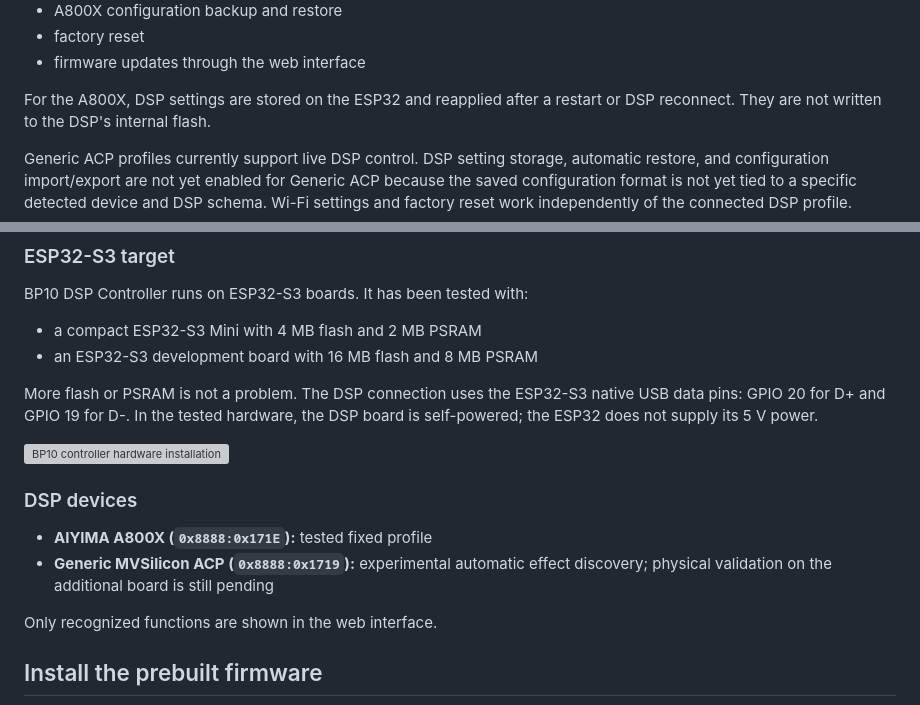
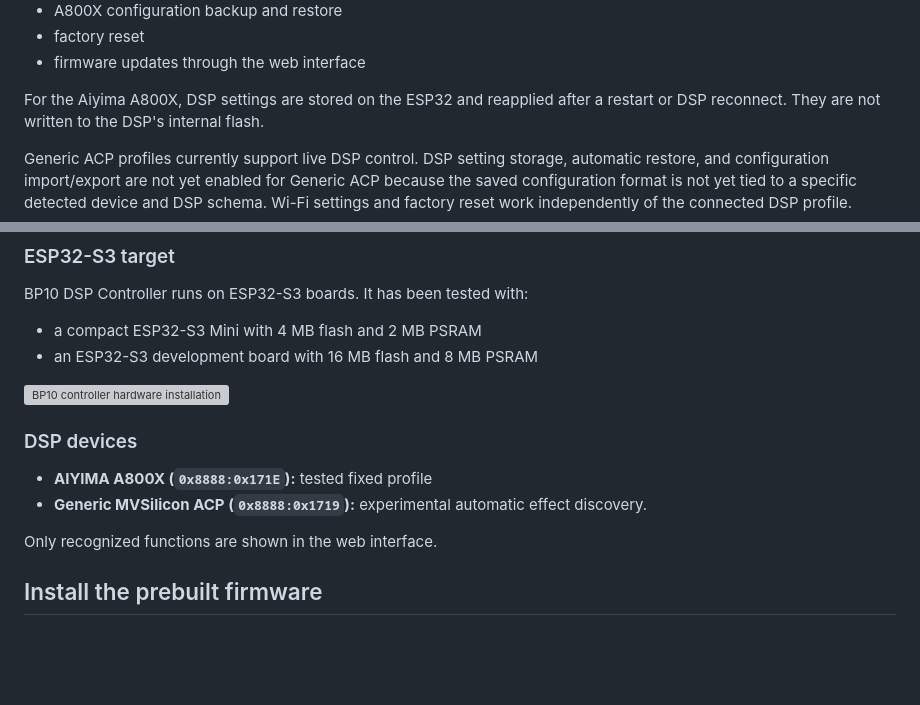
Before and after one commit to CobbyCode/bp10-dsp-controller, a Markdown page: README.md, 2 parts joined by grey strips. Drawn GitHub-style; blank space fills up the shorter version; grey boxes are pictures that could not be loaded.

```diff
--- a/README.md
+++ b/README.md
@@ -19,7 +19,7 @@ Depending on the connected DSP, the controller provides:
 - factory reset
 - firmware updates through the web interface
 
-For the A800X, DSP settings are stored on the ESP32 and reapplied after a
+For the Aiyima A800X, DSP settings are stored on the ESP32 and reapplied after a
 restart or DSP reconnect. They are not written to the DSP's internal flash.
 
 Generic ACP profiles currently support live DSP control. DSP setting storage,
@@ -46,17 +46,13 @@ BP10 DSP Controller runs on ESP32-S3 boards. It has been tested with:
 - a compact ESP32-S3 Mini with 4 MB flash and 2 MB PSRAM
 - an ESP32-S3 development board with 16 MB flash and 8 MB PSRAM
 
-More flash or PSRAM is not a problem. The DSP connection uses the ESP32-S3
-native USB data pins: GPIO 20 for D+ and GPIO 19 for D-. In the tested hardware,
-the DSP board is self-powered; the ESP32 does not supply its 5 V power.
-
 ![BP10 controller hardware installation](docs/images/bp10-hardware-installation.png)
 
 ### DSP devices
 
 - **AIYIMA A800X (`0x8888:0x171E`):** tested fixed profile
 - **Generic MVSilicon ACP (`0x8888:0x1719`):** experimental automatic effect
-  discovery; physical validation on the additional board is still pending
+  discovery.
 
 Only recognized functions are shown in the web interface.
 
```
